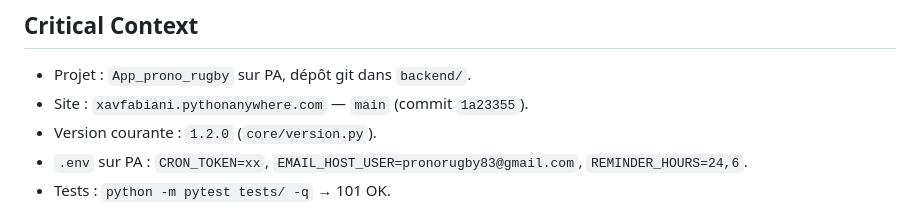
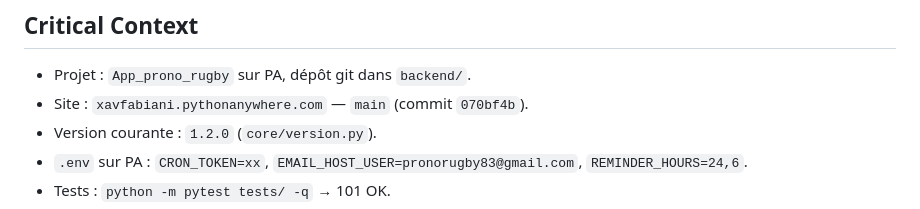
Before and after one commit to Xavcpr/App_prono_rugby, a Markdown page: AGENTS.md, the part around the change. Rendered like a GitHub page.

Commit message:
docs: maj commit de reference

```diff
--- a/AGENTS.md
+++ b/AGENTS.md
@@ -55,7 +55,7 @@ Application de pronostics rugby hébergée sur PythonAnywhere.
 
 ## Critical Context
 - Projet : `App_prono_rugby` sur PA, dépôt git dans `backend/`.
-- Site : `xavfabiani.pythonanywhere.com` — `main` (commit `1a23355`).
+- Site : `xavfabiani.pythonanywhere.com` — `main` (commit `070bf4b`).
 - Version courante : `1.2.0` (`core/version.py`).
 - `.env` sur PA : `CRON_TOKEN=xx`, `EMAIL_HOST_USER=pronorugby83@gmail.com`, `REMINDER_HOURS=24,6`.
 - Tests : `python -m pytest tests/ -q` → 101 OK.
```
